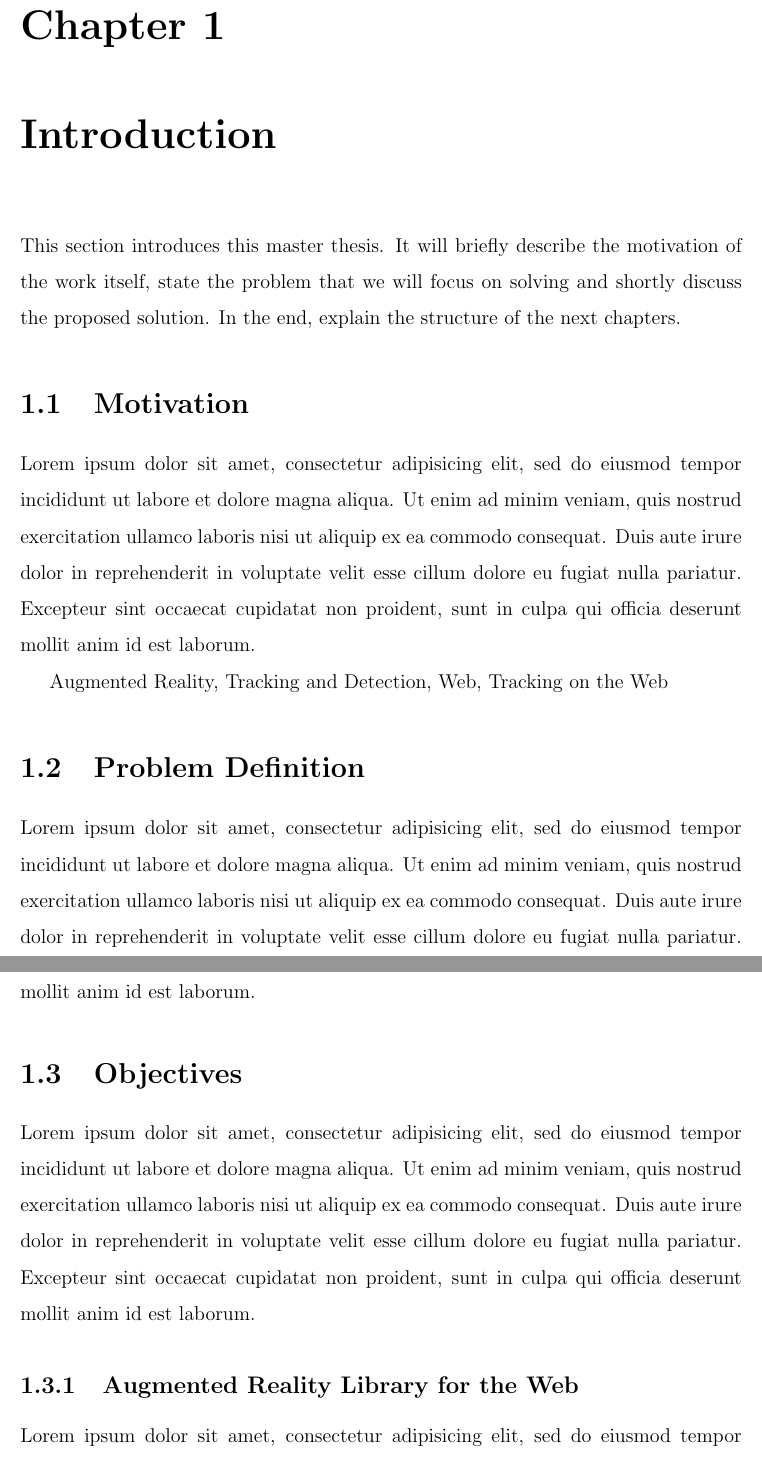
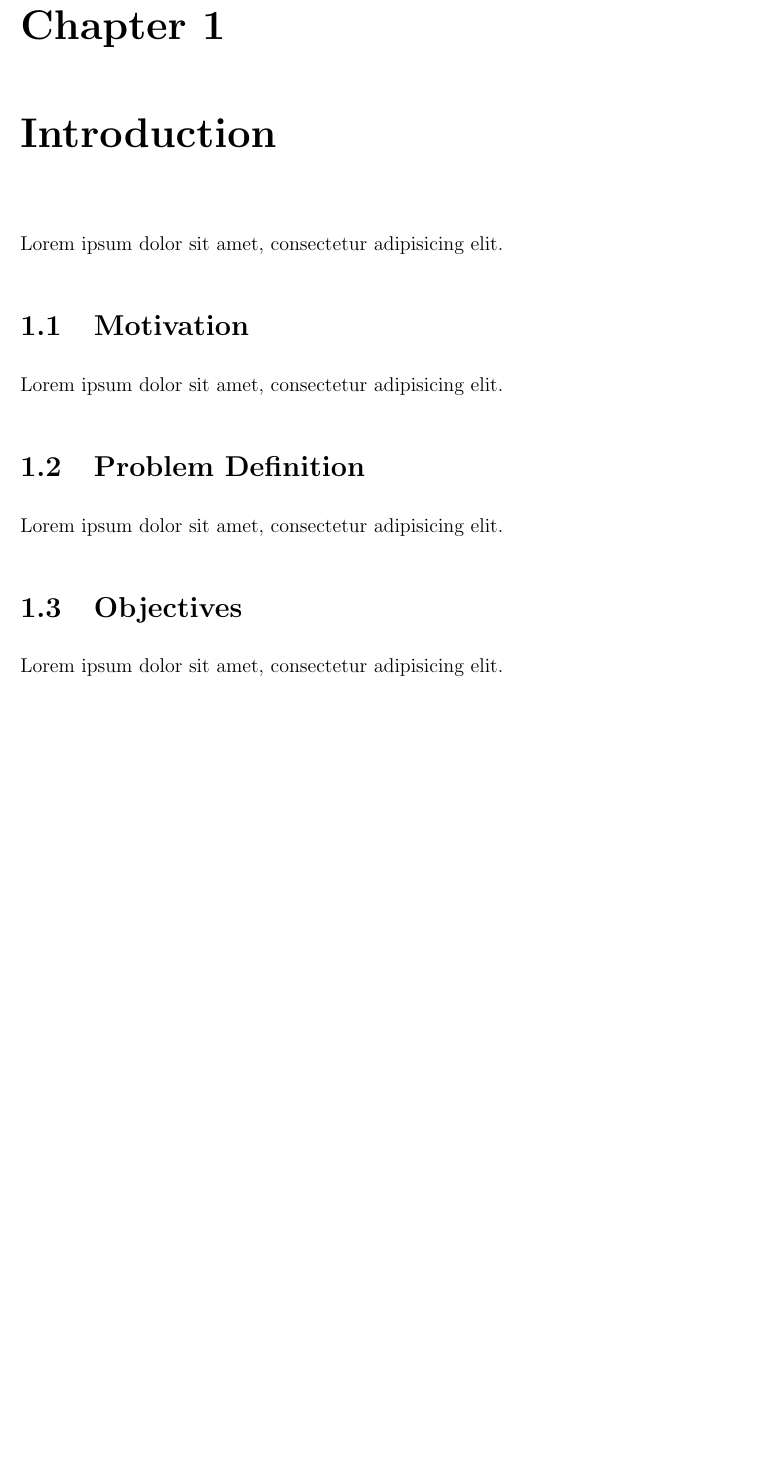
Before and after one commit to eduardolundgren/msc-ufpe-thesis, a LaTeX thesis (src/main.tex, which reads src/chapters/introduction/main.tex): two parts of pages 19 and 20 of 50 before the commit and part of page 19 of 50 after it, the two joined at a grey line, cut so that both start at the same text, the shorter picture padded with empty space. Compiled offline with pdfLaTeX.

Commit message:
Remove placeholder sections from chapter 1

```diff
--- a/src/chapters/introduction/main.tex
+++ b/src/chapters/introduction/main.tex
@@ -1,46 +1,23 @@
 \chapter{Introduction} % (fold)
 \label{cha:introduction}
 
-This section introduces this master thesis. It will briefly describe the motivation of the work itself, state the problem that we will focus on solving and shortly discuss the proposed solution. In the end, explain the structure of the next chapters.
+Lorem ipsum dolor sit amet, consectetur adipisicing elit.
 
 \section{Motivation} % (fold)
 \label{sec:introduction:motivation}
 
-Lorem ipsum dolor sit amet, consectetur adipisicing elit, sed do eiusmod
-tempor incididunt ut labore et dolore magna aliqua. Ut enim ad minim veniam,
-quis nostrud exercitation ullamco laboris nisi ut aliquip ex ea commodo
-consequat. Duis aute irure dolor in reprehenderit in voluptate velit esse
-cillum dolore eu fugiat nulla pariatur. Excepteur sint occaecat cupidatat non
-proident, sunt in culpa qui officia deserunt mollit anim id est laborum.
-
-Augmented Reality, Tracking and Detection, Web, Tracking on the Web
+Lorem ipsum dolor sit amet, consectetur adipisicing elit.
 
 % section motivation (end)
 
 \section{Problem Definition} % (fold)
 \label{sec:introduction:problem_definition}
 
-Lorem ipsum dolor sit amet, consectetur adipisicing elit, sed do eiusmod
-tempor incididunt ut labore et dolore magna aliqua. Ut enim ad minim veniam,
-quis nostrud exercitation ullamco laboris nisi ut aliquip ex ea commodo
-consequat. Duis aute irure dolor in reprehenderit in voluptate velit esse
-cillum dolore eu fugiat nulla pariatur. Excepteur sint occaecat cupidatat non
-proident, sunt in culpa qui officia deserunt mollit anim id est laborum.
+Lorem ipsum dolor sit amet, consectetur adipisicing elit.
 
 % section problem_definition (end)
 
 \section{Objectives} % (fold)
 \label{sec:introduction:objectives}
 
-Lorem ipsum dolor sit amet, consectetur adipisicing elit, sed do eiusmod
-tempor incididunt ut labore et dolore magna aliqua. Ut enim ad minim veniam,
-quis nostrud exercitation ullamco laboris nisi ut aliquip ex ea commodo
-consequat. Duis aute irure dolor in reprehenderit in voluptate velit esse
-cillum dolore eu fugiat nulla pariatur. Excepteur sint occaecat cupidatat non
-proident, sunt in culpa qui officia deserunt mollit anim id est laborum.
-
-\subsection{Augmented Reality Library for the Web} % (fold)
-\label{sub:introduction:objectives:augmented_reality_library_for_the_web}
-
-Lorem ipsum dolor sit amet, consectetur adipisicing elit, sed do eiusmod
-tempor incididunt ut labore et dolore magna aliqua. Ut enim ad minim veniam,
+Lorem ipsum dolor sit amet, consectetur adipisicing elit.
```
Also changed, not shown: src/chapters/introduction/main.tex (11 more changed lines).
